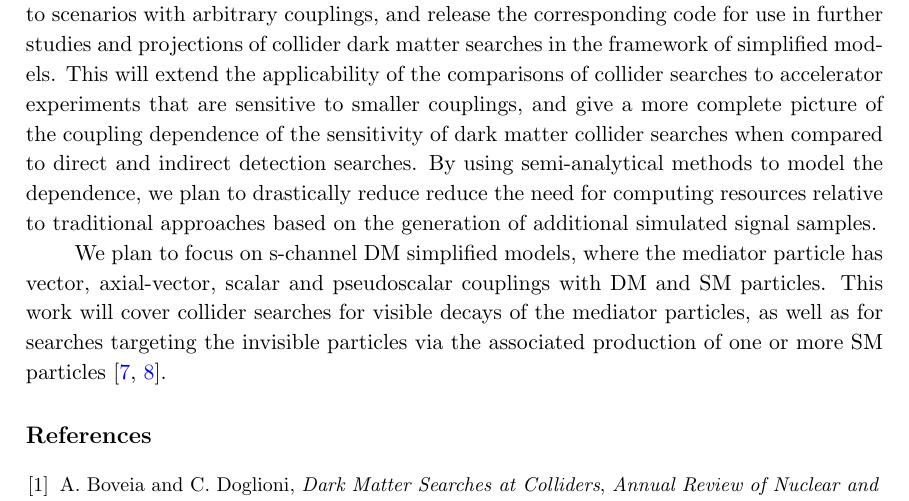
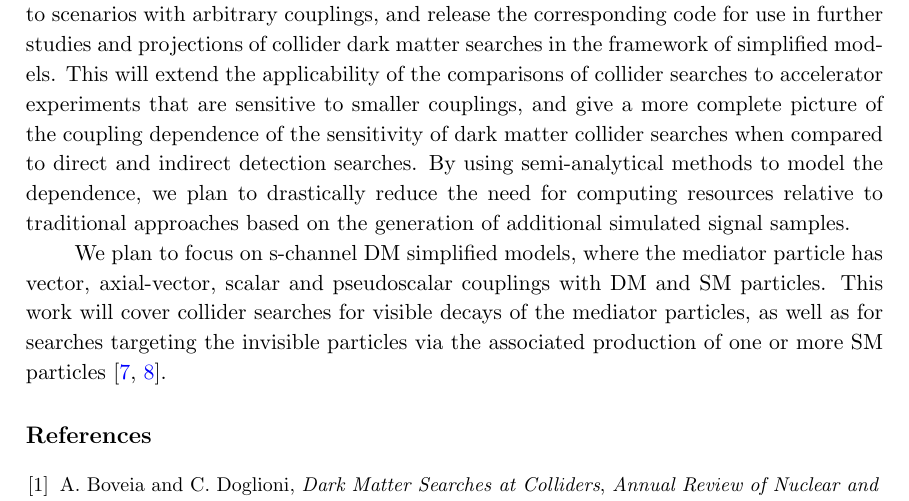
Before and after one commit to kpachal/sm-dm-projections-draft, a LaTeX document (CouplingScan-whitepaper.tex): part of page 2 of 3, cut so that both start at the same text. Compiled offline with pdfLaTeX.

Commit message:
Add small fix

```diff
--- a/CouplingScan-whitepaper.tex
+++ b/CouplingScan-whitepaper.tex
@@ -202,7 +202,7 @@ In these models, the interaction between Standard Model (SM) and dark matter par
 
 So far, the presentation of LHC results (as well as the presentation of projections of future hadron collider experiments) has focused on four benchmark scenarios with different choices of couplings to quarks and leptons, as recommended by the Dark Matter Working Group~\cite{BOVEIA2020100365, ALBERT2019100377}.
 
-In this work, we plan to describe methods to extend those four benchmark scenarios to scenarios with arbitrary couplings, and release the corresponding code for use in further studies and projections of collider dark matter searches in the framework of simplified models. This will extend the applicability of the comparisons of collider searches to accelerator experiments that are sensitive to smaller couplings, and give a more complete picture of the coupling dependence of the sensitivity of dark matter collider searches when compared to direct and indirect detection searches. By using semi-analytical methods to model the dependence, we plan to drastically reduce reduce the need for computing resources relative to traditional approaches based on the generation of additional simulated signal samples.
+In this work, we plan to describe methods to extend those four benchmark scenarios to scenarios with arbitrary couplings, and release the corresponding code for use in further studies and projections of collider dark matter searches in the framework of simplified models. This will extend the applicability of the comparisons of collider searches to accelerator experiments that are sensitive to smaller couplings, and give a more complete picture of the coupling dependence of the sensitivity of dark matter collider searches when compared to direct and indirect detection searches. By using semi-analytical methods to model the dependence, we plan to drastically reduce the need for computing resources relative to traditional approaches based on the generation of additional simulated signal samples.
 
 We plan to focus on s-channel DM simplified models, where the mediator particle has vector, axial-vector, scalar and pseudoscalar couplings with DM and SM particles. This work will cover collider searches for visible decays of the mediator particles, as well as for searches targeting the invisible particles via the associated production of one or more SM particles~\cite{ATL-PHYS-PUB-2020-021,CMSSummary}.
 
```
